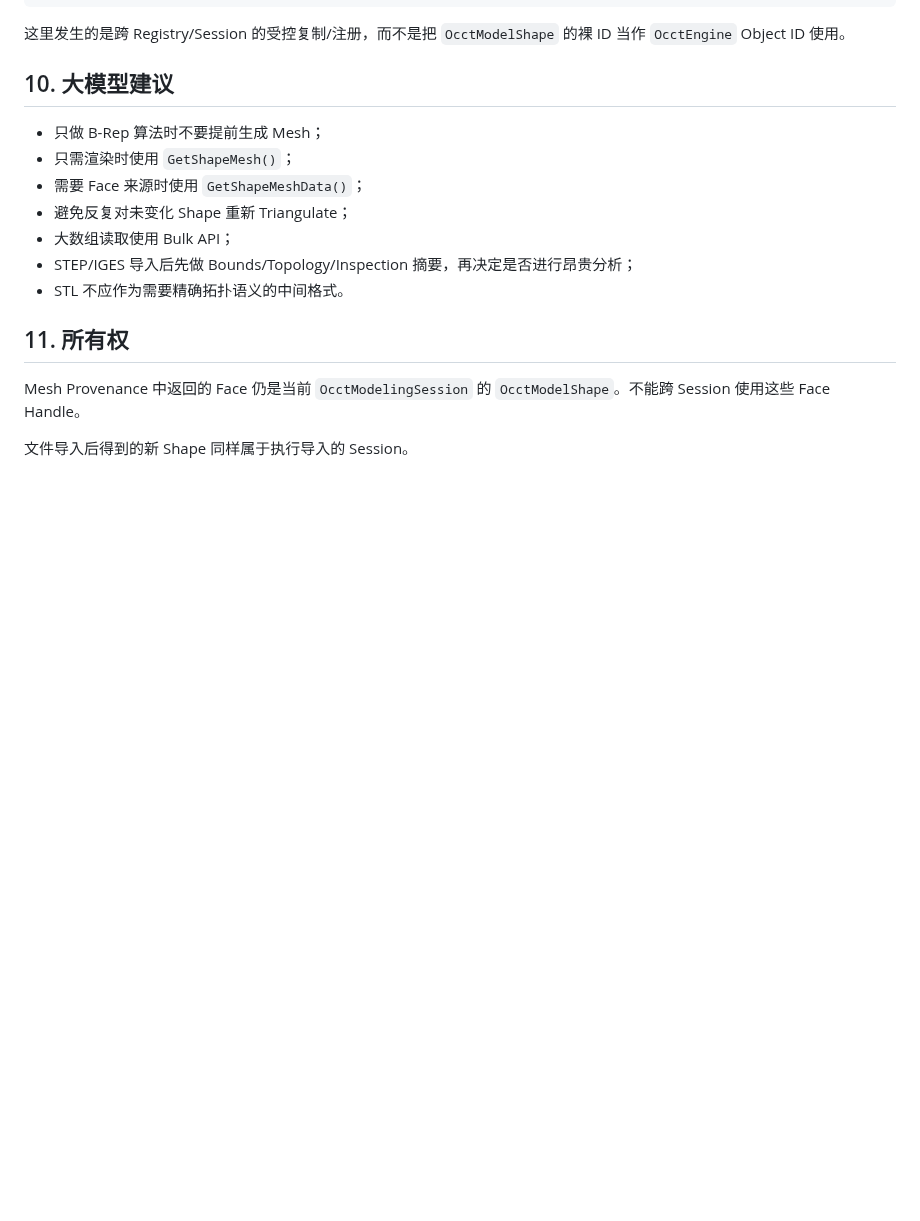
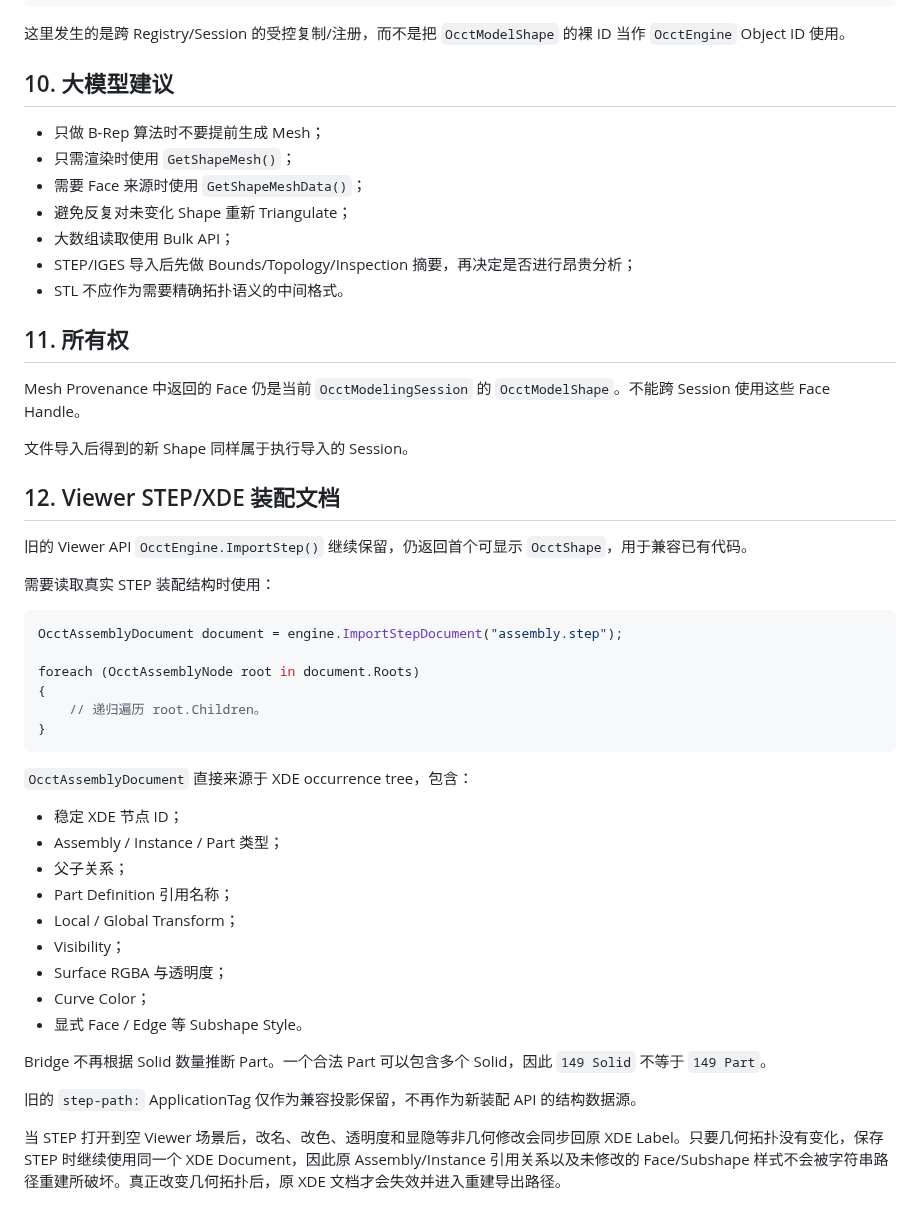
Before and after one commit to zly258/OcctCSharpBridge, a Markdown page: docs/zh-CN/06_网格与数据交换.md, the part around the change. Rendered like a GitHub page; blank space fills up the shorter version.

Commit message:
补充 STEP XDE 装配文档与 round-trip 说明

````diff
--- a/docs/zh-CN/06_网格与数据交换.md
+++ b/docs/zh-CN/06_网格与数据交换.md
@@ -162,3 +162,36 @@ var displayed = engine.Display(model, shape, fit: true);
 Mesh Provenance 中返回的 Face 仍是当前 `OcctModelingSession` 的 `OcctModelShape`。不能跨 Session 使用这些 Face Handle。
 
 文件导入后得到的新 Shape 同样属于执行导入的 Session。
+
+## 12. Viewer STEP/XDE 装配文档
+
+旧的 Viewer API `OcctEngine.ImportStep()` 继续保留，仍返回首个可显示 `OcctShape`，用于兼容已有代码。
+
+需要读取真实 STEP 装配结构时使用：
+
+```csharp
+OcctAssemblyDocument document = engine.ImportStepDocument("assembly.step");
+
+foreach (OcctAssemblyNode root in document.Roots)
+{
+    // 递归遍历 root.Children。
+}
+```
+
+`OcctAssemblyDocument` 直接来源于 XDE occurrence tree，包含：
+
+- 稳定 XDE 节点 ID；
+- Assembly / Instance / Part 类型；
+- 父子关系；
+- Part Definition 引用名称；
+- Local / Global Transform；
+- Visibility；
+- Surface RGBA 与透明度；
+- Curve Color；
+- 显式 Face / Edge 等 Subshape Style。
+
+Bridge 不再根据 Solid 数量推断 Part。一个合法 Part 可以包含多个 Solid，因此 `149 Solid` 不等于 `149 Part`。
+
+旧的 `step-path:` ApplicationTag 仅作为兼容投影保留，不再作为新装配 API 的结构数据源。
+
+当 STEP 打开到空 Viewer 场景后，改名、改色、透明度和显隐等非几何修改会同步回原 XDE Label。只要几何拓扑没有变化，保存 STEP 时继续使用同一个 XDE Document，因此原 Assembly/Instance 引用关系以及未修改的 Face/Subshape 样式不会被字符串路径重建所破坏。真正改变几何拓扑后，原 XDE 文档才会失效并进入重建导出路径。
````
